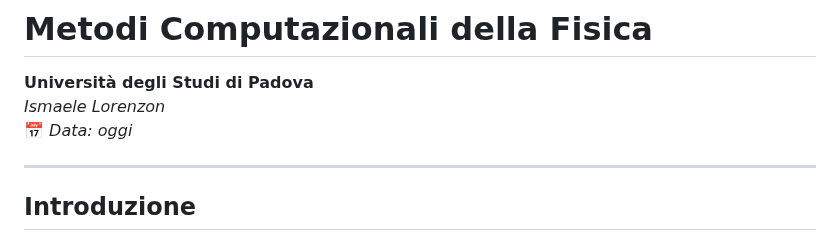
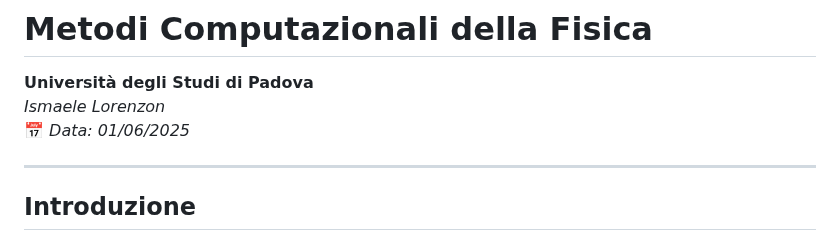
Before and after one commit to 1smaa/MCDF, a Markdown page: README.md, the part around the change. Drawn GitHub-style.

Commit message:
README markdown update

```diff
--- a/README.md
+++ b/README.md
@@ -1,7 +1,7 @@
 # Metodi Computazionali della Fisica
 **Università degli Studi di Padova**
 *Ismaele Lorenzon*
-📅 _Data: oggi_
+📅 _Data: 01/06/2025_
 
 ---
 
```
